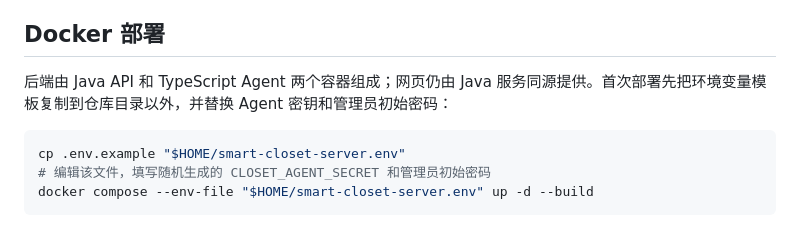
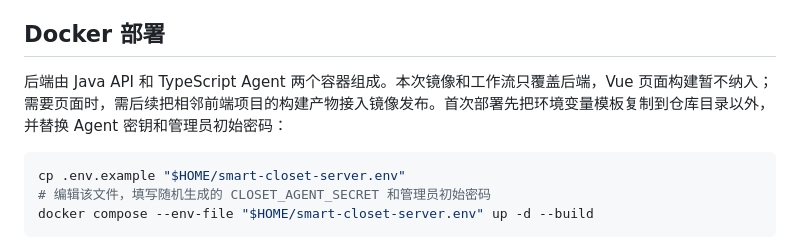
Before and after one commit to yumengjh/smart-closet-server-review, a Markdown page: README.md, the part around the change. Drawn GitHub-style.

Commit message:
docs: clarify backend-only container scope

````diff
--- a/README.md
+++ b/README.md
@@ -256,7 +256,7 @@ POM 按当前 OS/架构选择 OpenCV 本地依赖；macOS arm64、macOS x64、Li
 
 ## Docker 部署
 
-后端由 Java API 和 TypeScript Agent 两个容器组成；网页仍由 Java 服务同源提供。首次部署先把环境变量模板复制到仓库目录以外，并替换 Agent 密钥和管理员初始密码：
+后端由 Java API 和 TypeScript Agent 两个容器组成。本次镜像和工作流只覆盖后端，Vue 页面构建暂不纳入；需要页面时，需后续把相邻前端项目的构建产物接入镜像发布。首次部署先把环境变量模板复制到仓库目录以外，并替换 Agent 密钥和管理员初始密码：
 
 ```bash
 cp .env.example "$HOME/smart-closet-server.env"
````
